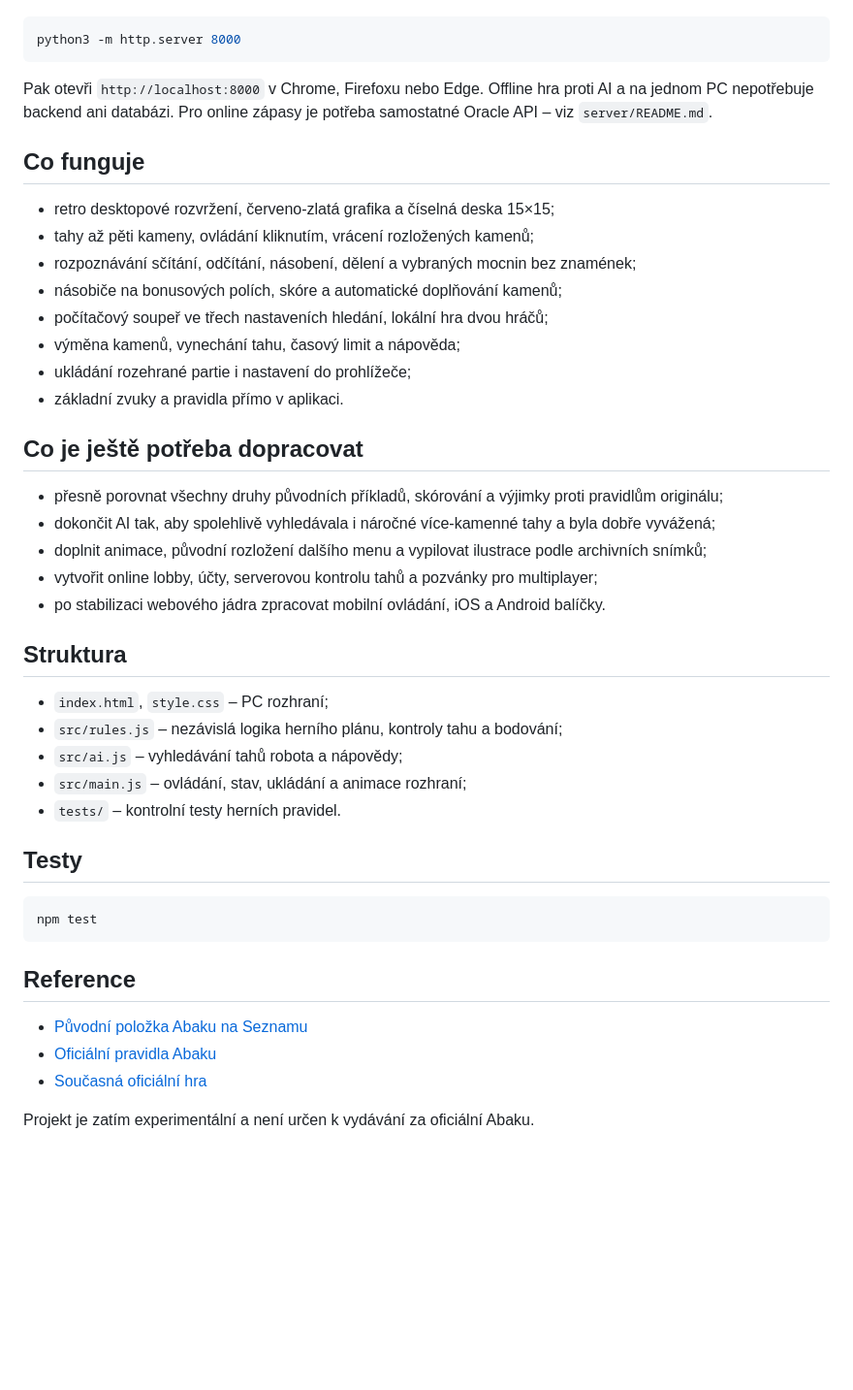
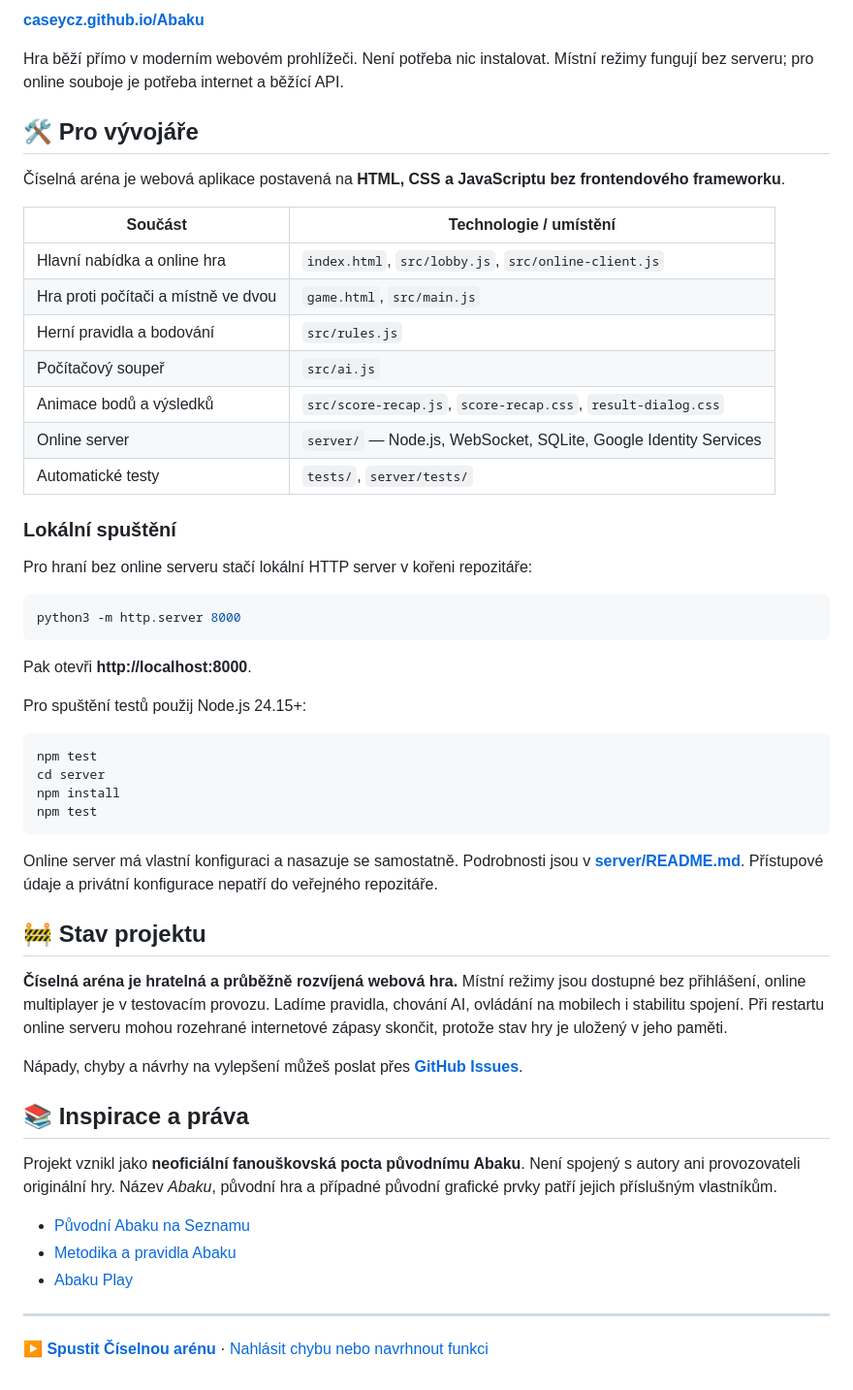
Before and after one commit to CaseyCZ/Abaku, a Markdown page: README.md, the part around one of its changes. Shown at 97% size. Drawn GitHub-style; blank space fills up the shorter version.

````diff
--- a/README.md
+++ b/README.md
@@ -52,47 +60,56 @@ Hra běží jako statický web. Otevři `index.html` přes lokální HTTP server
+**[caseycz.github.io/Abaku](https://caseycz.github.io/Abaku/)**
+
+Hra běží přímo v moderním webovém prohlížeči. Není potřeba nic instalovat. Místní režimy fungují bez serveru; pro online souboje je potřeba internet a běžící API.
+
+## 🛠️ Pro vývojáře
+
+Číselná aréna je webová aplikace postavená na **HTML, CSS a JavaScriptu bez frontendového frameworku**.
+
+| Součást | Technologie / umístění |
+| --- | --- |
+| Hlavní nabídka a online hra | `index.html`, `src/lobby.js`, `src/online-client.js` |
+| Hra proti počítači a místně ve dvou | `game.html`, `src/main.js` |
+| Herní pravidla a bodování | `src/rules.js` |
+| Počítačový soupeř | `src/ai.js` |
+| Animace bodů a výsledků | `src/score-recap.js`, `score-recap.css`, `result-dialog.css` |
+| Online server | `server/` — Node.js, WebSocket, SQLite, Google Identity Services |
+| Automatické testy | `tests/`, `server/tests/` |
+
+### Lokální spuštění
+
+Pro hraní bez online serveru stačí lokální HTTP server v kořeni repozitáře:
 
 ```bash
 python3 -m http.server 8000
 ```
 
-Pak otevři `http://localhost:8000` v Chrome, Firefoxu nebo Edge. Offline hra proti AI a na jednom PC nepotřebuje backend ani databázi. Pro online zápasy je potřeba samostatné Oracle API – viz `server/README.md`.
+Pak otevři **http://localhost:8000**.
 
-## Co funguje
-
-- retro desktopové rozvržení, červeno-zlatá grafika a číselná deska 15×15;
-- tahy až pěti kameny, ovládání kliknutím, vrácení rozložených kamenů;
-- rozpoznávání sčítání, odčítání, násobení, dělení a vybraných mocnin bez znamének;
-- násobiče na bonusových polích, skóre a automatické doplňování kamenů;
-- počítačový soupeř ve třech nastaveních hledání, lokální hra dvou hráčů;
-- výměna kamenů, vynechání tahu, časový limit a nápověda;
-- ukládání rozehrané partie i nastavení do prohlížeče;
-- základní zvuky a pravidla přímo v aplikaci.
-
-## Co je ještě potřeba dopracovat
-
-- přesně porovnat všechny druhy původních příkladů, skórování a výjimky proti pravidlům originálu;
-- dokončit AI tak, aby spolehlivě vyhledávala i náročné více-kamenné tahy a byla dobře vyvážená;
-- doplnit animace, původní rozložení dalšího menu a vypilovat ilustrace podle archivních snímků;
-- vytvořit online lobby, účty, serverovou kontrolu tahů a pozvánky pro multiplayer;
-- po stabilizaci webového jádra zpracovat mobilní ovládání, iOS a Android balíčky.
-
-## Struktura
-
-- `index.html`, `style.css` – PC rozhraní;
-- `src/rules.js` – nezávislá logika herního plánu, kontroly tahu a bodování;
-- `src/ai.js` – vyhledávání tahů robota a nápovědy;
-- `src/main.js` – ovládání, stav, ukládání a animace rozhraní;
-- `tests/` – kontrolní testy herních pravidel.
-
-## Testy
+Pro spuštění testů použij Node.js 24.15+:
 
 ```bash
 npm test
+cd server
+npm install
+npm test
 ```
 
-## Reference
+Online server má vlastní konfiguraci a nasazuje se samostatně. Podrobnosti jsou v **[server/README.md](server/README.md)**. Přístupové údaje a privátní konfigurace nepatří do veřejného repozitáře.
 
-- [Původní položka Abaku na Seznamu](https://hry.seznam.cz/hra/abaku)
-- [Oficiální pravidla Abaku](https://abaku.cz/metodika/deskova-hra)
-- [Současná oficiální hra](https://abakuplay.com/)
+## 🚧 Stav projektu
 
-Projekt je zatím experimentální a není určen k vydávání za oficiální Abaku.
+**Číselná aréna je hratelná a průběžně rozvíjená webová hra.** Místní režimy jsou dostupné bez přihlášení, online multiplayer je v testovacím provozu. Ladíme pravidla, chování AI, ovládání na mobilech i stabilitu spojení. Při restartu online serveru mohou rozehrané internetové zápasy skončit, protože stav hry je uložený v jeho paměti.
+
+Nápady, chyby a návrhy na vylepšení můžeš poslat přes **[GitHub Issues](https://github.com/CaseyCZ/Abaku/issues)**.
+
+## 📚 Inspirace a práva
+
+Projekt vznikl jako **neoficiální fanouškovská pocta původnímu Abaku**. Není spojený s autory ani provozovateli originální hry. Název *Abaku*, původní hra a případné původní grafické prvky patří jejich příslušným vlastníkům.
+
+- [Původní Abaku na Seznamu](https://hry.seznam.cz/hra/abaku)
+- [Metodika a pravidla Abaku](https://abaku.cz/metodika/deskova-hra)
+- [Abaku Play](https://abakuplay.com/)
+
+---
+
+**[▶ Spustit Číselnou arénu](https://caseycz.github.io/Abaku/)** · [Nahlásit chybu nebo navrhnout funkci](https://github.com/CaseyCZ/Abaku/issues)
````
Also changed, not shown: other parts of README.md (+47 -39 lines).
